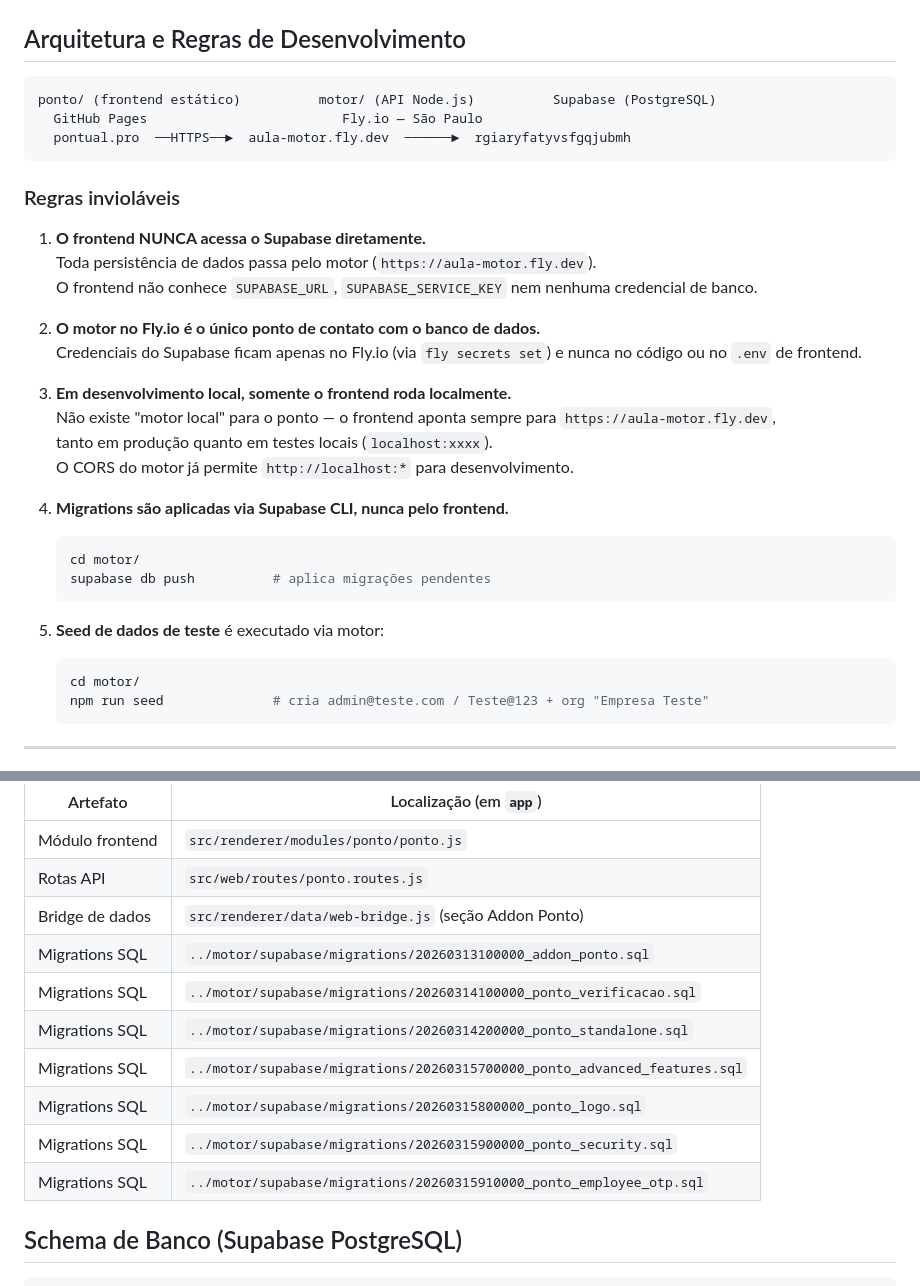
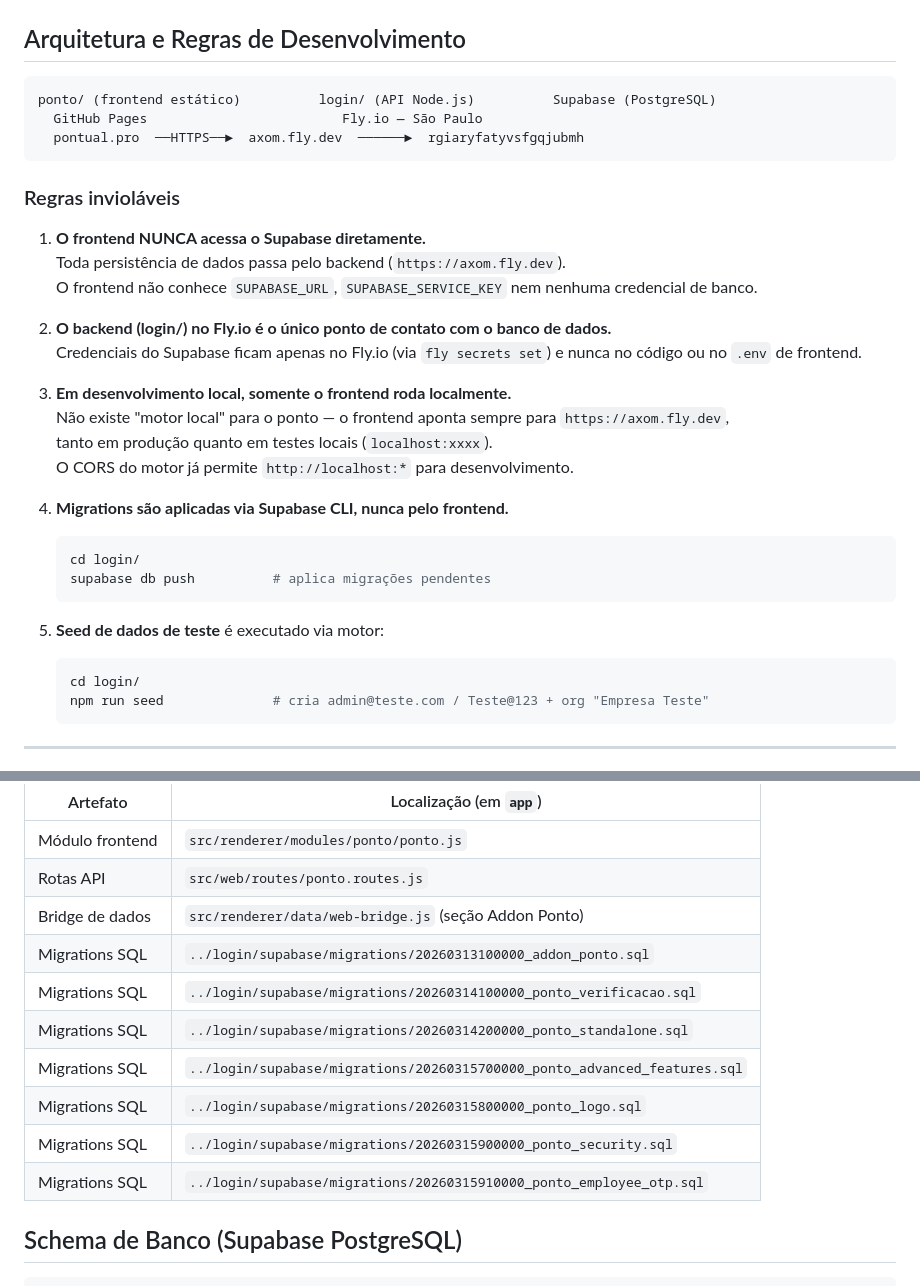
Before and after one commit to profalexv/ponto, a Markdown page: README.md, 2 parts joined by grey strips. Drawn GitHub-style.

````diff
--- a/README.md
+++ b/README.md
@@ -11,34 +11,34 @@ Pode ser contratado por **qualquer empresa** — comércio, indústria, saúde,
 ## Arquitetura e Regras de Desenvolvimento
 
 ```
-ponto/ (frontend estático)          motor/ (API Node.js)          Supabase (PostgreSQL)
+ponto/ (frontend estático)          login/ (API Node.js)          Supabase (PostgreSQL)
   GitHub Pages                         Fly.io — São Paulo
-  pontual.pro  ──HTTPS──►  aula-motor.fly.dev  ──────►  rgiaryfatyvsfgqjubmh
+  pontual.pro  ──HTTPS──►  axom.fly.dev  ──────►  rgiaryfatyvsfgqjubmh
 ```
 
 ### Regras invioláveis
 
 1. **O frontend NUNCA acessa o Supabase diretamente.**
-   Toda persistência de dados passa pelo motor (`https://aula-motor.fly.dev`).
+   Toda persistência de dados passa pelo backend (`https://axom.fly.dev`).
    O frontend não conhece `SUPABASE_URL`, `SUPABASE_SERVICE_KEY` nem nenhuma credencial de banco.
 
-2. **O motor no Fly.io é o único ponto de contato com o banco de dados.**
+2. **O backend (login/) no Fly.io é o único ponto de contato com o banco de dados.**
    Credenciais do Supabase ficam apenas no Fly.io (via `fly secrets set`) e nunca no código ou no `.env` de frontend.
 
 3. **Em desenvolvimento local, somente o frontend roda localmente.**
-   Não existe "motor local" para o ponto — o frontend aponta sempre para `https://aula-motor.fly.dev`,
+   Não existe "motor local" para o ponto — o frontend aponta sempre para `https://axom.fly.dev`,
    tanto em produção quanto em testes locais (`localhost:xxxx`).
    O CORS do motor já permite `http://localhost:*` para desenvolvimento.
 
 4. **Migrations são aplicadas via Supabase CLI, nunca pelo frontend.**
    ```bash
-   cd motor/
+   cd login/
    supabase db push          # aplica migrações pendentes
    ```
 
 5. **Seed de dados de teste** é executado via motor:
    ```bash
-   cd motor/
+   cd login/
    npm run seed              # cria admin@teste.com / Teste@123 + org "Empresa Teste"
    ```
 
@@ -53,13 +53,13 @@ O código está implementado dentro do repositório `app`:
 | Módulo frontend | `src/renderer/modules/ponto/ponto.js` |
 | Rotas API | `src/web/routes/ponto.routes.js` |
 | Bridge de dados | `src/renderer/data/web-bridge.js` (seção Addon Ponto) |
-| Migrations SQL | `../motor/supabase/migrations/20260313100000_addon_ponto.sql` |
-| Migrations SQL | `../motor/supabase/migrations/20260314100000_ponto_verificacao.sql` |
-| Migrations SQL | `../motor/supabase/migrations/20260314200000_ponto_standalone.sql` |
-| Migrations SQL | `../motor/supabase/migrations/20260315700000_ponto_advanced_features.sql` |
-| Migrations SQL | `../motor/supabase/migrations/20260315800000_ponto_logo.sql` |
-| Migrations SQL | `../motor/supabase/migrations/20260315900000_ponto_security.sql` |
-| Migrations SQL | `../motor/supabase/migrations/20260315910000_ponto_employee_otp.sql` |
+| Migrations SQL | `../login/supabase/migrations/20260313100000_addon_ponto.sql` |
+| Migrations SQL | `../login/supabase/migrations/20260314100000_ponto_verificacao.sql` |
+| Migrations SQL | `../login/supabase/migrations/20260314200000_ponto_standalone.sql` |
+| Migrations SQL | `../login/supabase/migrations/20260315700000_ponto_advanced_features.sql` |
+| Migrations SQL | `../login/supabase/migrations/20260315800000_ponto_logo.sql` |
+| Migrations SQL | `../login/supabase/migrations/20260315900000_ponto_security.sql` |
+| Migrations SQL | `../login/supabase/migrations/20260315910000_ponto_employee_otp.sql` |
 
 ## Schema de Banco (Supabase PostgreSQL)
 
````
